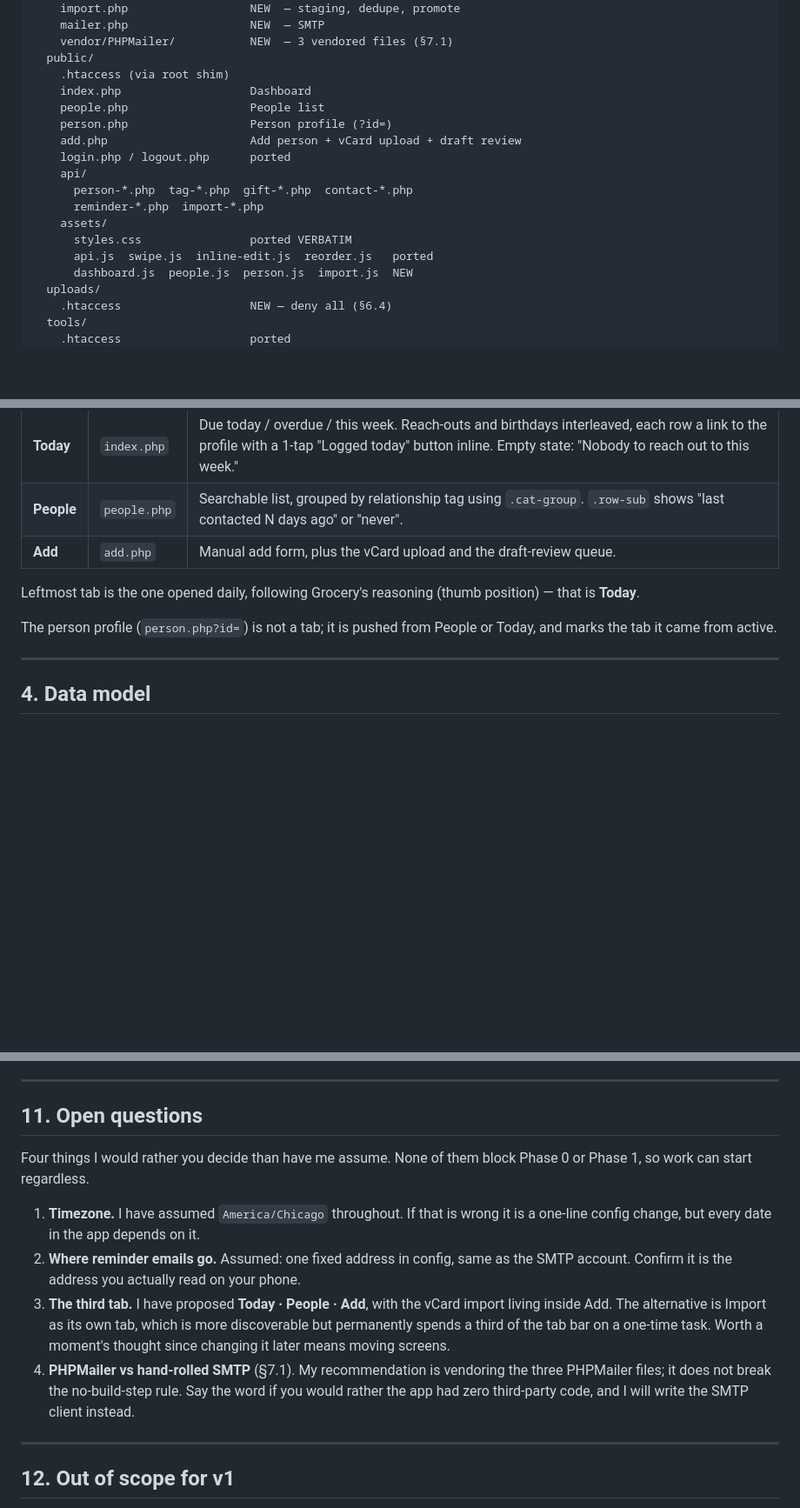
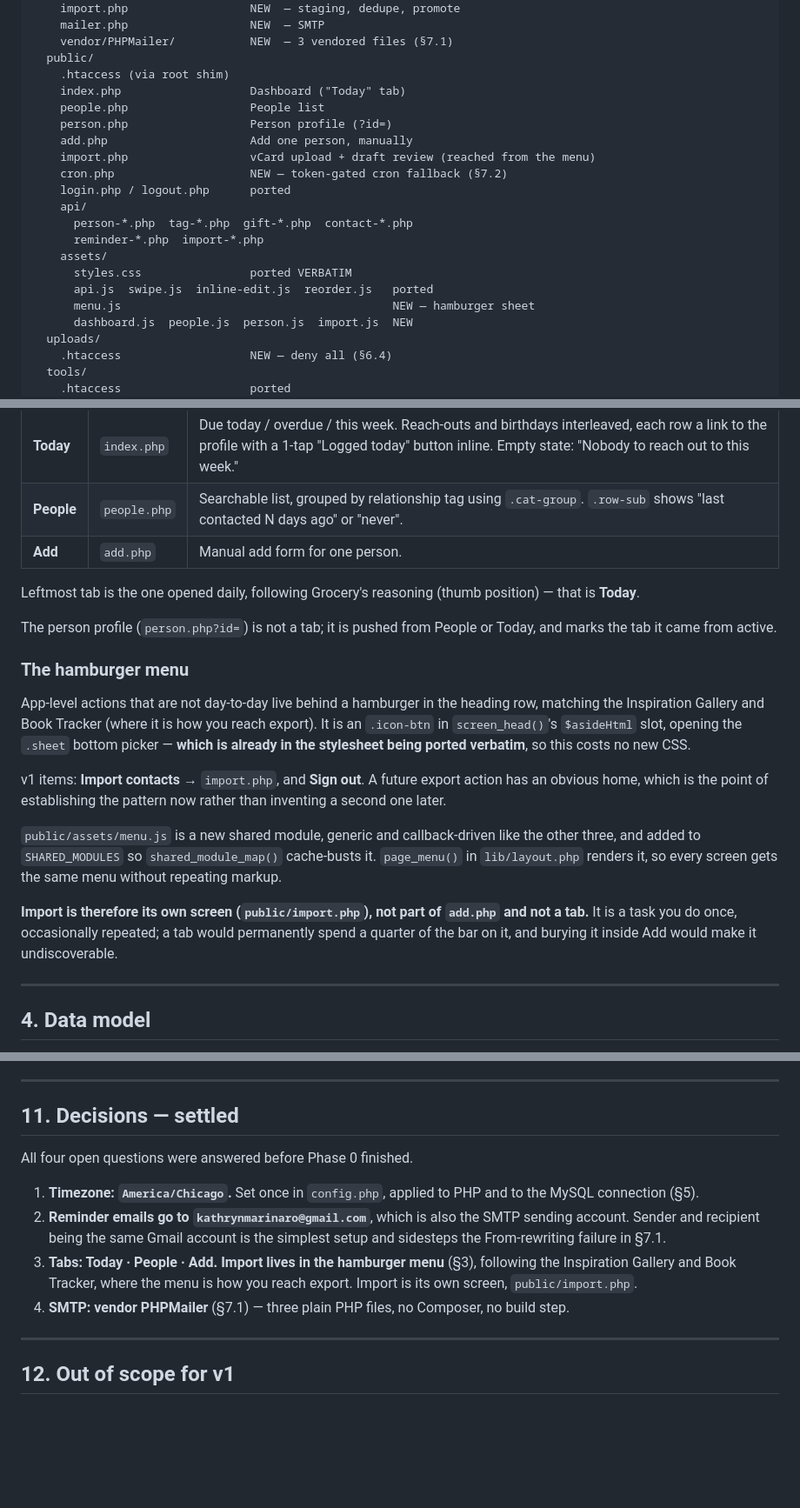
Before and after one commit to kathrynmarinaro/personal-cms, a Markdown page: docs/PLAN.md, 3 parts joined by grey strips. Shown at 87% size. GitHub-like rendering; blank space fills up the shorter version.

Commit message:
Fold the four settled decisions into the plan
Timezone America/Chicago, reminder emails to the Gmail account that also
sends them, and PHPMailer vendored as three plain files.

The one change of shape: import moves out of the Add screen and into a
hamburger menu, matching the Inspiration Gallery and Book Tracker where
that menu is how export is reached. Import becomes its own screen rather
than a tab, and layout gains a page_menu() helper plus a menu.js shared
module. The sheet CSS it needs is already in the stylesheet being ported.

```diff
--- a/docs/PLAN.md
+++ b/docs/PLAN.md
@@ -114,10 +114,12 @@ personal-cms/
     vendor/PHPMailer/           NEW  — 3 vendored files (§7.1)
   public/
     .htaccess (via root shim)
-    index.php                   Dashboard
+    index.php                   Dashboard ("Today" tab)
     people.php                  People list
     person.php                  Person profile (?id=)
-    add.php                     Add person + vCard upload + draft review
+    add.php                     Add one person, manually
+    import.php                  vCard upload + draft review (reached from the menu)
+    cron.php                    NEW — token-gated cron fallback (§7.2)
     login.php / logout.php      ported
     api/
       person-*.php  tag-*.php  gift-*.php  contact-*.php
@@ -125,6 +127,7 @@ personal-cms/
     assets/
       styles.css                ported VERBATIM
       api.js  swipe.js  inline-edit.js  reorder.js   ported
+      menu.js                                        NEW — hamburger sheet
       dashboard.js  people.js  person.js  import.js  NEW
   uploads/
     .htaccess                   NEW — deny all (§6.4)
@@ -148,13 +151,35 @@ Three tabs, matching the house pattern (`page_foot()` renders the bar):
 |---|---|---|
 | **Today** | `index.php` | Due today / overdue / this week. Reach-outs and birthdays interleaved, each row a link to the profile with a 1-tap "Logged today" button inline. Empty state: "Nobody to reach out to this week." |
 | **People** | `people.php` | Searchable list, grouped by relationship tag using `.cat-group`. `.row-sub` shows "last contacted N days ago" or "never". |
-| **Add** | `add.php` | Manual add form, plus the vCard upload and the draft-review queue. |
+| **Add** | `add.php` | Manual add form for one person. |
 
 Leftmost tab is the one opened daily, following Grocery's reasoning (thumb
 position) — that is **Today**.
 
 The person profile (`person.php?id=`) is not a tab; it is pushed from People or
 Today, and marks the tab it came from active.
+
+### The hamburger menu
+
+App-level actions that are not day-to-day live behind a hamburger in the heading
+row, matching the Inspiration Gallery and Book Tracker (where it is how you reach
+export). It is an `.icon-btn` in `screen_head()`'s `$asideHtml` slot, opening the
+`.sheet` bottom picker — **which is already in the stylesheet being ported
+verbatim**, so this costs no new CSS.
+
+v1 items: **Import contacts** → `import.php`, and **Sign out**. A future export
+action has an obvious home, which is the point of establishing the pattern now
+rather than inventing a second one later.
+
+`public/assets/menu.js` is a new shared module, generic and callback-driven like
+the other three, and added to `SHARED_MODULES` so `shared_module_map()`
+cache-busts it. `page_menu()` in `lib/layout.php` renders it, so every screen
+gets the same menu without repeating markup.
+
+**Import is therefore its own screen (`public/import.php`), not part of `add.php`
+and not a tab.** It is a task you do once, occasionally repeated; a tab would
+permanently spend a quarter of the bar on it, and burying it inside Add would
+make it undiscoverable.
 
 ---
 
@@ -698,23 +723,20 @@ these go into `CLAUDE.md` when it is written.
 
 ---
 
-## 11. Open questions
+## 11. Decisions — settled
 
-Four things I would rather you decide than have me assume. None of them block
-Phase 0 or Phase 1, so work can start regardless.
+All four open questions were answered before Phase 0 finished.
 
-1. **Timezone.** I have assumed `America/Chicago` throughout. If that is wrong
-   it is a one-line config change, but every date in the app depends on it.
-2. **Where reminder emails go.** Assumed: one fixed address in config, same as
-   the SMTP account. Confirm it is the address you actually read on your phone.
-3. **The third tab.** I have proposed **Today · People · Add**, with the vCard
-   import living inside Add. The alternative is Import as its own tab, which is
-   more discoverable but permanently spends a third of the tab bar on a one-time
-   task. Worth a moment's thought since changing it later means moving screens.
-4. **PHPMailer vs hand-rolled SMTP** (§7.1). My recommendation is vendoring the
-   three PHPMailer files; it does not break the no-build-step rule. Say the word
-   if you would rather the app had zero third-party code, and I will write the
-   SMTP client instead.
+1. **Timezone: `America/Chicago`.** Set once in `config.php`, applied to PHP and
+   to the MySQL connection (§5).
+2. **Reminder emails go to `kathrynmarinaro@gmail.com`**, which is also the SMTP
+   sending account. Sender and recipient being the same Gmail account is the
+   simplest setup and sidesteps the From-rewriting failure in §7.1.
+3. **Tabs: Today · People · Add. Import lives in the hamburger menu** (§3),
+   following the Inspiration Gallery and Book Tracker, where the menu is how you
+   reach export. Import is its own screen, `public/import.php`.
+4. **SMTP: vendor PHPMailer** (§7.1) — three plain PHP files, no Composer, no
+   build step.
 
 ---
 
```
Also changed, not shown: other parts of docs/PLAN.md (+2 -2 lines).
